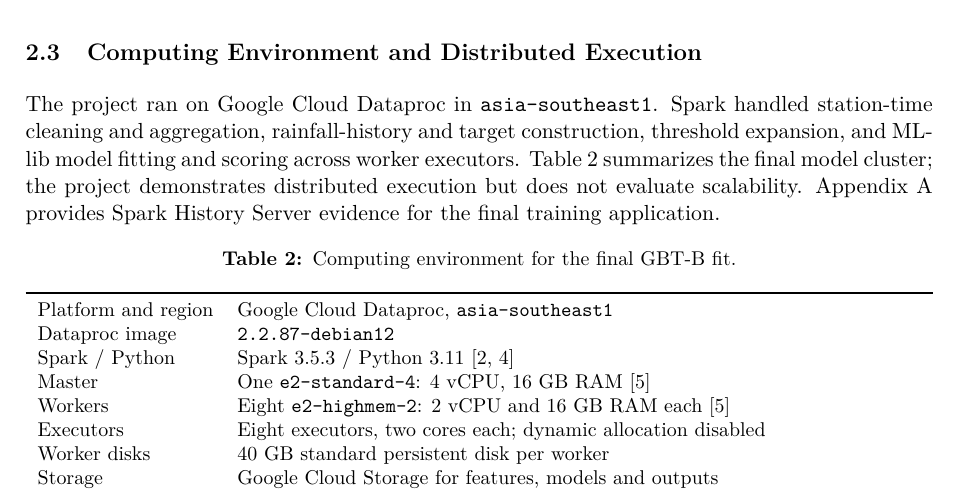
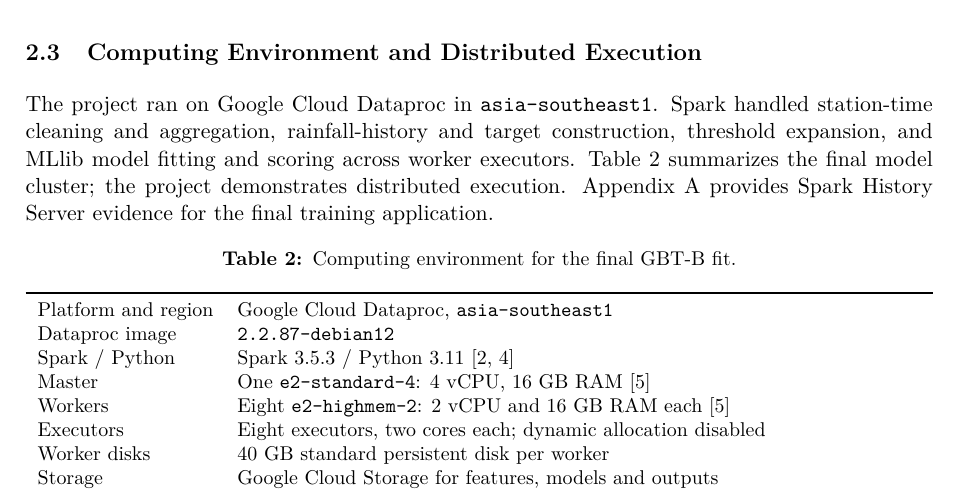
Before and after one commit to damminhtien/sg-rainfall-distributed-analysis-and-prediction, a LaTeX document (report/main.tex): part of page 4 of 21, cut so that both start at the same text. Compiled offline with pdfLaTeX.

Commit message:
docs: remove scalability disclaimer

```diff
--- a/report/main.tex
+++ b/report/main.tex
@@ -176,9 +176,8 @@
 handled station-time cleaning and aggregation, rainfall-history and target
 construction, threshold expansion, and MLlib model fitting and scoring across
 worker executors. Table~\ref{tab:cluster} summarizes the final model cluster;
-the project demonstrates distributed execution but does not evaluate
-scalability. Appendix A provides Spark History Server evidence for the final
-training application.
+the project demonstrates distributed execution. Appendix A provides Spark
+History Server evidence for the final training application.
 
 \begin{table}[htbp]
 \centering\small
```
